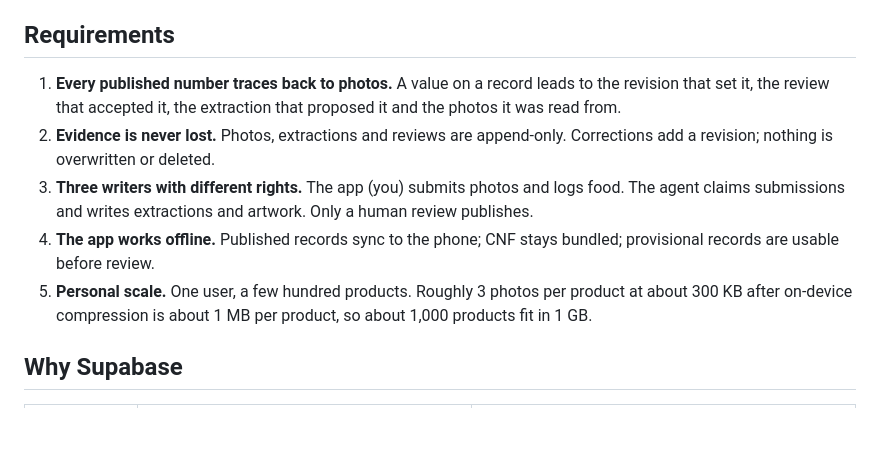
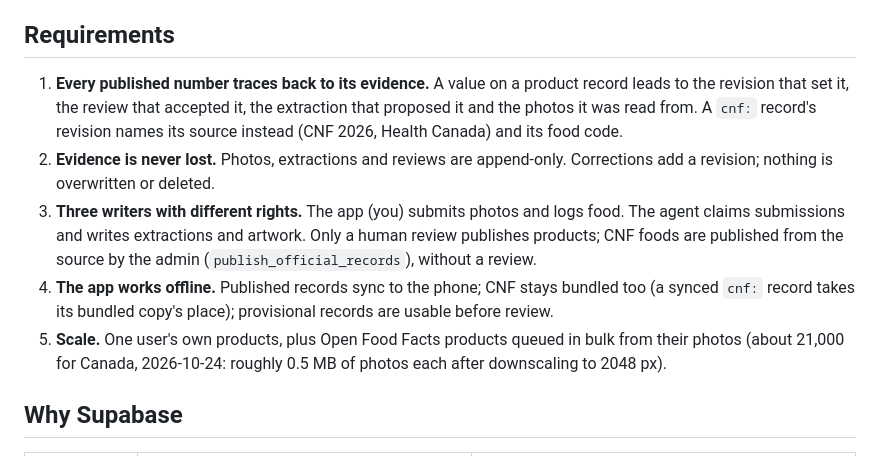
Before and after one commit to derekurban/nutrimeter, a Markdown page: docs/food-model/backend.md, the part around the change. GitHub-like rendering; blank space fills up the shorter version.

```diff
--- a/docs/food-model/backend.md
+++ b/docs/food-model/backend.md
@@ -11,16 +11,18 @@ Credentials live in `~/.keys/nutrimeter/`, never in the repo.
 
 ## Requirements
 
-1. **Every published number traces back to photos.** A value on a record leads to the revision that set it,
-   the review that accepted it, the extraction that proposed it and the photos it was read from.
+1. **Every published number traces back to its evidence.** A value on a product record leads to the revision
+   that set it, the review that accepted it, the extraction that proposed it and the photos it was read from. A
+   `cnf:` record's revision names its source instead (CNF 2026, Health Canada) and its food code.
 2. **Evidence is never lost.** Photos, extractions and reviews are append-only. Corrections add a revision;
    nothing is overwritten or deleted.
 3. **Three writers with different rights.** The app (you) submits photos and logs food. The agent claims
-   submissions and writes extractions and artwork. Only a human review publishes.
-4. **The app works offline.** Published records sync to the phone; CNF stays bundled; provisional records
-   are usable before review.
-5. **Personal scale.** One user, a few hundred products. Roughly 3 photos per product at about 300 KB after
-   on-device compression is about 1 MB per product, so about 1,000 products fit in 1 GB.
+   submissions and writes extractions and artwork. Only a human review publishes products; CNF foods are
+   published from the source by the admin (`publish_official_records`), without a review.
+4. **The app works offline.** Published records sync to the phone; CNF stays bundled too (a synced `cnf:`
+   record takes its bundled copy's place); provisional records are usable before review.
+5. **Scale.** One user's own products, plus Open Food Facts products queued in bulk from their photos (about
+   21,000 for Canada, 2026-10-24: roughly 0.5 MB of photos each after downscaling to 2048 px).
 
 ## Why Supabase
 
```
Also changed, not shown: data/cnf/README.md (+8 -0 lines).
